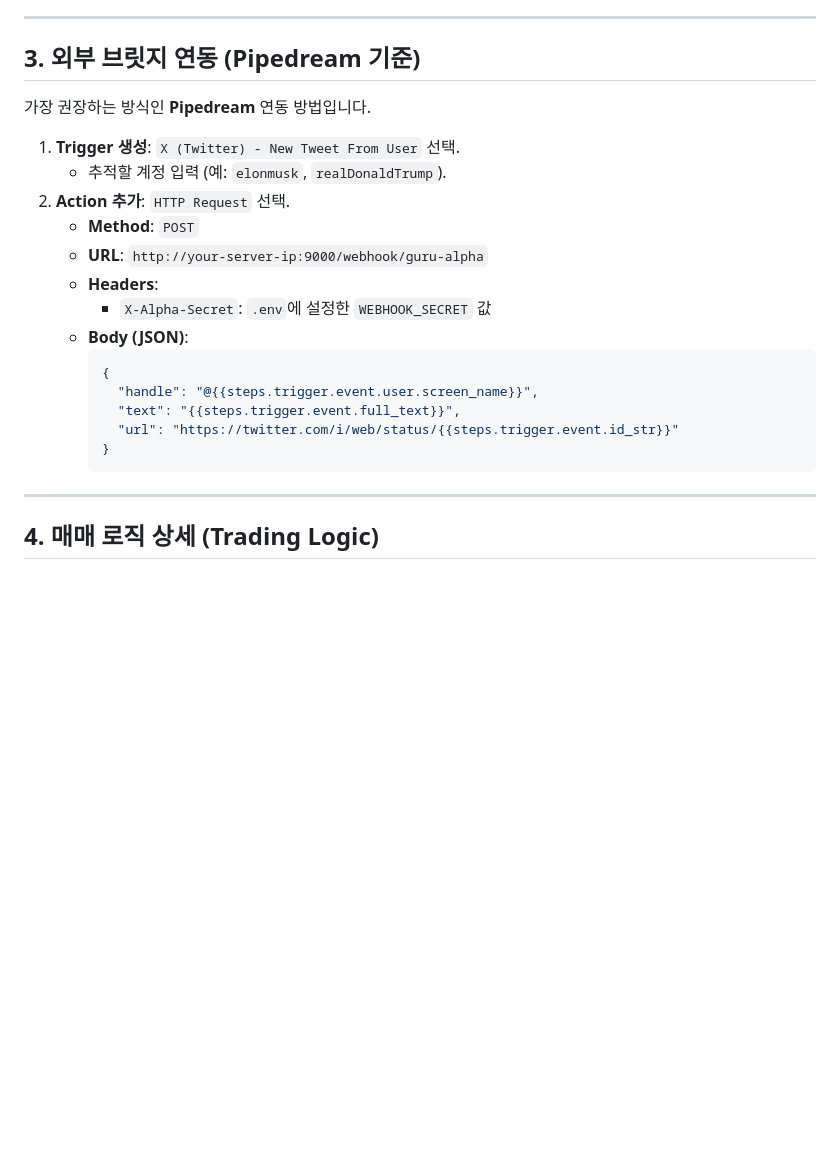
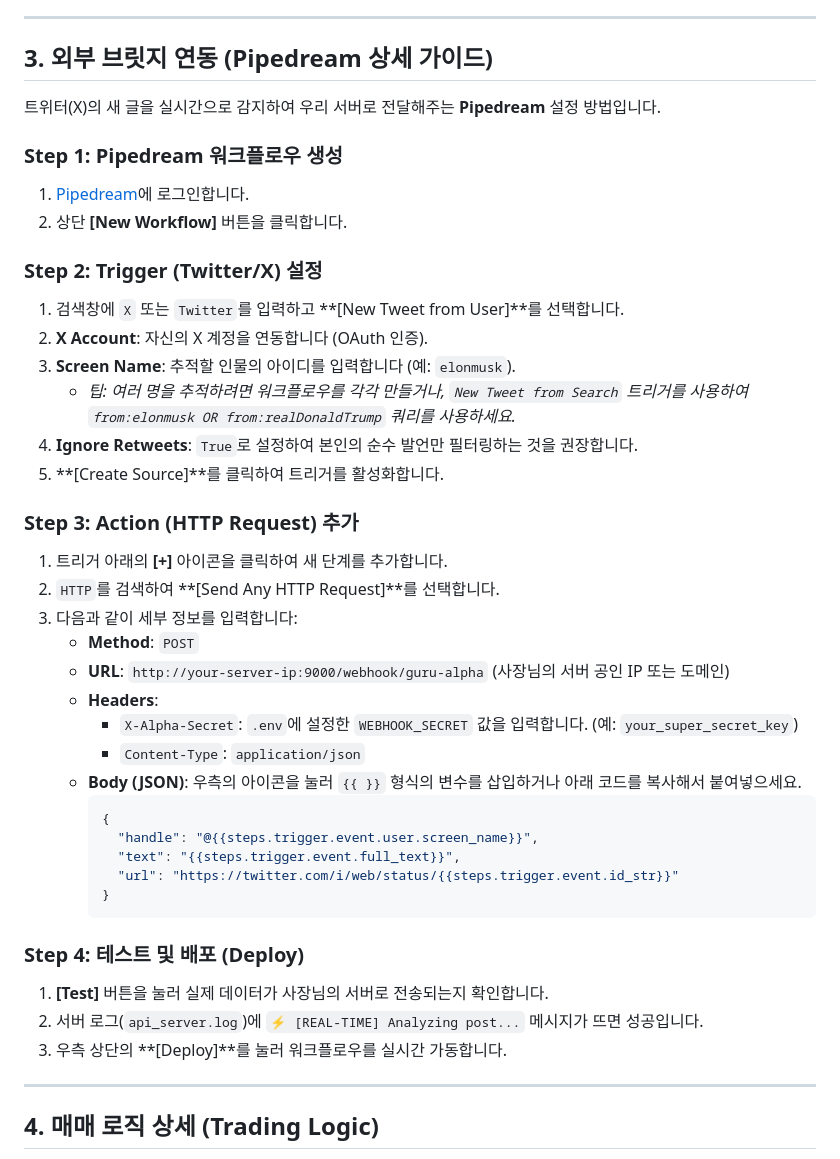
Before and after one commit to DevDooly/nasdaq-is-god, a Markdown page: docs/GURU_WATCH_GUIDE.md, the part around the change. GitHub-like rendering; blank space fills up the shorter version.

Commit message:
docs: Pipedream 연동 가이드 상세 단계 업데이트

````diff
--- a/docs/GURU_WATCH_GUIDE.md
+++ b/docs/GURU_WATCH_GUIDE.md
@@ -34,25 +34,44 @@ WEBHOOK_SECRET=your_custom_secret_key_here
 
 ---
 
-## 3. 외부 브릿지 연동 (Pipedream 기준)
+## 3. 외부 브릿지 연동 (Pipedream 상세 가이드)
 
-가장 권장하는 방식인 **Pipedream** 연동 방법입니다.
+트위터(X)의 새 글을 실시간으로 감지하여 우리 서버로 전달해주는 **Pipedream** 설정 방법입니다.
 
-1.  **Trigger 생성**: `X (Twitter) - New Tweet From User` 선택.
-    - 추적할 계정 입력 (예: `elonmusk`, `realDonaldTrump`).
-2.  **Action 추가**: `HTTP Request` 선택.
-    - **Method**: `POST`
-    - **URL**: `http://your-server-ip:9000/webhook/guru-alpha`
-    - **Headers**:
-        - `X-Alpha-Secret`: `.env`에 설정한 `WEBHOOK_SECRET` 값
-    - **Body (JSON)**:
-        ```json
-        {
-          "handle": "@{{steps.trigger.event.user.screen_name}}",
-          "text": "{{steps.trigger.event.full_text}}",
-          "url": "https://twitter.com/i/web/status/{{steps.trigger.event.id_str}}"
-        }
-        ```
+### Step 1: Pipedream 워크플로우 생성
+1. [Pipedream](https://pipedream.com/)에 로그인합니다.
+2. 상단 **[New Workflow]** 버튼을 클릭합니다.
+
+### Step 2: Trigger (Twitter/X) 설정
+1. 검색창에 `X` 또는 `Twitter`를 입력하고 **[New Tweet from User]**를 선택합니다.
+2. **X Account**: 자신의 X 계정을 연동합니다 (OAuth 인증).
+3. **Screen Name**: 추적할 인물의 아이디를 입력합니다 (예: `elonmusk`).
+   *   *팁: 여러 명을 추적하려면 워크플로우를 각각 만들거나, `New Tweet from Search` 트리거를 사용하여 `from:elonmusk OR from:realDonaldTrump` 쿼리를 사용하세요.*
+4. **Ignore Retweets**: `True`로 설정하여 본인의 순수 발언만 필터링하는 것을 권장합니다.
+5. **[Create Source]**를 클릭하여 트리거를 활성화합니다.
+
+### Step 3: Action (HTTP Request) 추가
+1. 트리거 아래의 **[+]** 아이콘을 클릭하여 새 단계를 추가합니다.
+2. `HTTP`를 검색하여 **[Send Any HTTP Request]**를 선택합니다.
+3. 다음과 같이 세부 정보를 입력합니다:
+   - **Method**: `POST`
+   - **URL**: `http://your-server-ip:9000/webhook/guru-alpha` (사장님의 서버 공인 IP 또는 도메인)
+   - **Headers**:
+     - `X-Alpha-Secret`: `.env`에 설정한 `WEBHOOK_SECRET` 값을 입력합니다. (예: `your_super_secret_key`)
+     - `Content-Type`: `application/json`
+   - **Body (JSON)**: 우측의 아이콘을 눌러 `{{ }}` 형식의 변수를 삽입하거나 아래 코드를 복사해서 붙여넣으세요.
+     ```json
+     {
+       "handle": "@{{steps.trigger.event.user.screen_name}}",
+       "text": "{{steps.trigger.event.full_text}}",
+       "url": "https://twitter.com/i/web/status/{{steps.trigger.event.id_str}}"
+     }
+     ```
+
+### Step 4: 테스트 및 배포 (Deploy)
+1. **[Test]** 버튼을 눌러 실제 데이터가 사장님의 서버로 전송되는지 확인합니다.
+2. 서버 로그(`api_server.log`)에 `⚡ [REAL-TIME] Analyzing post...` 메시지가 뜨면 성공입니다.
+3. 우측 상단의 **[Deploy]**를 눌러 워크플로우를 실시간 가동합니다.
 
 ---
 
````
